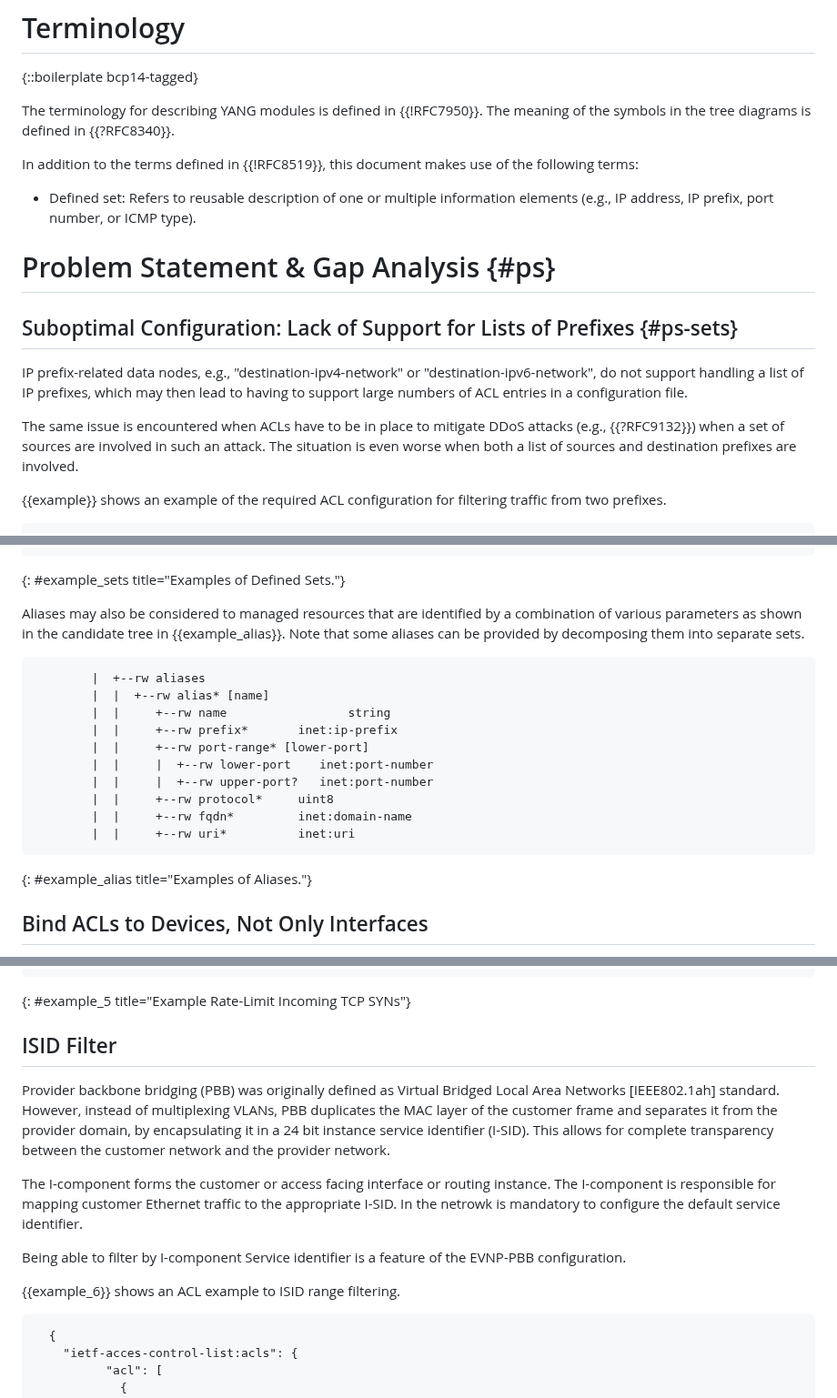
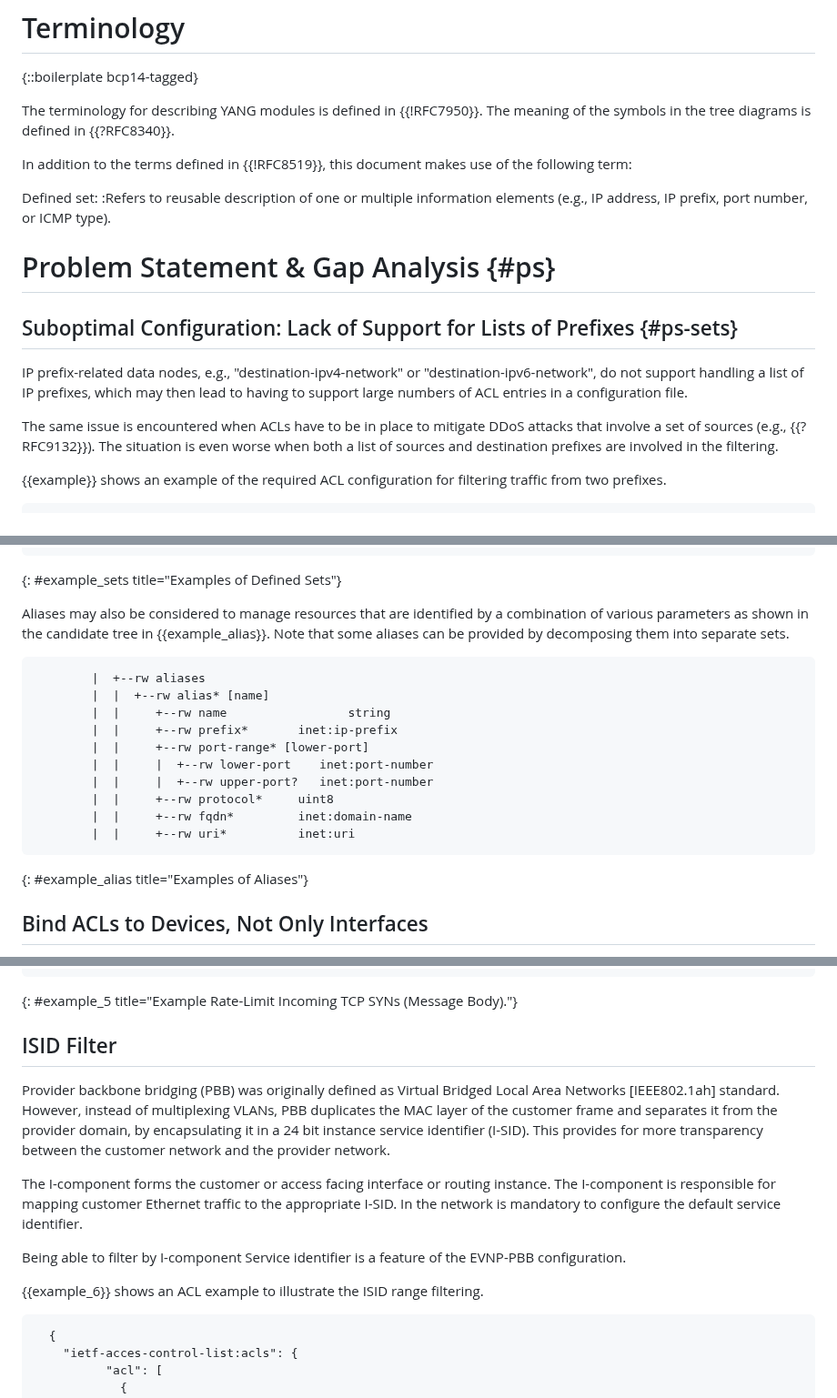
Before and after one commit to oscargdd/enhanced-acl-netmod, a Markdown page: draft-ietf-netmod-acl-extensions.md, 3 parts joined by grey strips. Shown at 91% size. GitHub-like rendering.

```diff
--- a/draft-ietf-netmod-acl-extensions.md
+++ b/draft-ietf-netmod-acl-extensions.md
@@ -99,9 +99,10 @@ The meaning of the symbols in the tree diagrams is defined in
 {{?RFC8340}}.
 
 
-In addition to the terms defined in {{!RFC8519}}, this document makes use of the following terms:
+In addition to the terms defined in {{!RFC8519}}, this document makes use of the following term:
 
-- Defined set: Refers to reusable description of one or multiple information elements (e.g., IP address, IP prefix, port number, or ICMP type).
+Defined set:
+:Refers to reusable description of one or multiple information elements (e.g., IP address, IP prefix, port number, or ICMP type).
 
 # Problem Statement & Gap Analysis {#ps}
 
@@ -111,11 +112,9 @@ IP prefix-related data nodes, e.g., "destination-ipv4-network" or
    "destination-ipv6-network", do not support handling a list of IP
    prefixes, which may then lead to having to support large numbers of ACL entries in a configuration file.
 
-The same issue
-is encountered when ACLs have to be in place to mitigate DDoS
-attacks (e.g., {{?RFC9132}}) when a set of sources are involved in such
-an attack. The situation is even worse when both a list of sources
-and destination prefixes are involved.
+The same issue is encountered when ACLs have to be in place to mitigate DDoS
+attacks that involve a set of sources (e.g., {{?RFC9132}}). The situation is even worse when both a list of sources
+and destination prefixes are involved in the filtering.
 
 {{example}} shows an example of the required ACL configuration for filtering traffic from two prefixes.
 
@@ -293,10 +292,10 @@ A candidate structure is shown in {{example_sets}}:
      |           +--rw code?             uint8
      |           +--rw rest-of-header?   binary
 ~~~
-{: #example_sets title="Examples of Defined Sets."}
+{: #example_sets title="Examples of Defined Sets"}
 
 
-Aliases may also be considered to managed resources that are identified by a combination of various parameters as shown in the candidate tree in {{example_alias}}.
+Aliases may also be considered to manage resources that are identified by a combination of various parameters as shown in the candidate tree in {{example_alias}}.
 Note that some aliases can be provided by decomposing them into separate sets.
 
 ~~~
@@ -311,7 +310,7 @@ Note that some aliases can be provided by decomposing them into separate sets.
         |  |     +--rw fqdn*         inet:domain-name
         |  |     +--rw uri*          inet:uri
 ~~~
-{: #example_alias title="Examples of Aliases."}
+{: #example_alias title="Examples of Aliases"}
 
 
 ## Bind ACLs to Devices, Not Only Interfaces
@@ -577,7 +576,7 @@ In order to support rate-limiting (see {{ps-rate}}), a new action called "rate-l
      }
    }
 ~~~
-{: #example_5 title="Example Rate-Limit Incoming TCP SYNs"}
+{: #example_5 title="Example Rate-Limit Incoming TCP SYNs (Message Body)."}
 
 ## ISID Filter
 
@@ -586,18 +585,18 @@ Bridged Local Area Networks [IEEE802.1ah]
 standard. However, instead of multiplexing VLANs, PBB
 duplicates the MAC layer of the customer frame and separates it from
 the provider domain, by encapsulating it in a 24 bit instance service
-identifier (I-SID). This allows for complete transparency between the
+identifier (I-SID). This provides for more transparency between the
 customer network and the provider network.
 
 The I-component forms the customer or access facing interface or
 routing instance. The I-component is responsible for mapping customer
-Ethernet traffic to the appropriate I-SID. In the netrowk is
+Ethernet traffic to the appropriate I-SID. In the network is
 mandatory to configure the default service identifier.
 
 Being able to filter by I-component Service identifier is a feature of
 the EVNP-PBB configuration.
 
-{{example_6}} shows an ACL example to ISID range filtering.
+{{example_6}} shows an ACL example to illustrate the ISID range filtering.
 
 ~~~ ascii-art
   {
```
Also changed, not shown: other parts of draft-ietf-netmod-acl-extensions.md (+10 -10 lines).
